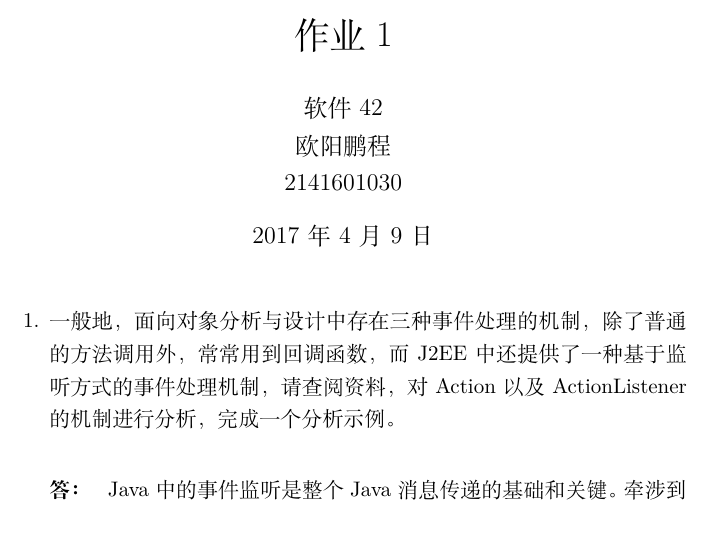
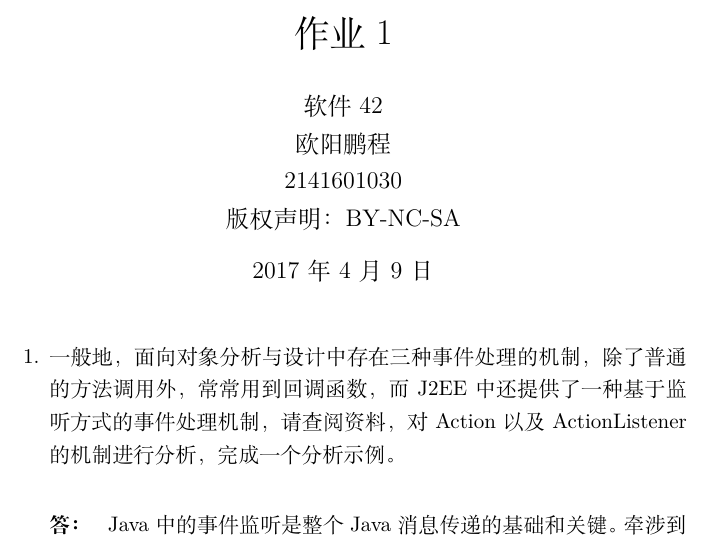
Before and after one commit to wtupc96/Systems-Analysis-and-Design-Methods-Homework, a LaTeX document (1/1System_Analysis.tex): part of page 1 of 2, cut so that both start at the same text. Compiled offline with XeLaTeX.

Commit message:
Copyright.

```diff
--- a/1/1System_Analysis.tex
+++ b/1/1System_Analysis.tex
@@ -10,7 +10,7 @@
 %}
 %opening
 \title{系统分析与设计方法 \\ 作业 1}
-\author{软件42 \\ 欧阳鹏程 \\ 2141601030}
+\author{软件42 \\ 欧阳鹏程 \\ 2141601030 \\ 版权声明：BY-NC-SA}
 
 \begin{document}
 
```
Also changed, not shown: 2/2System_Analysis.tex (+1 -1 lines), 2 other files.
